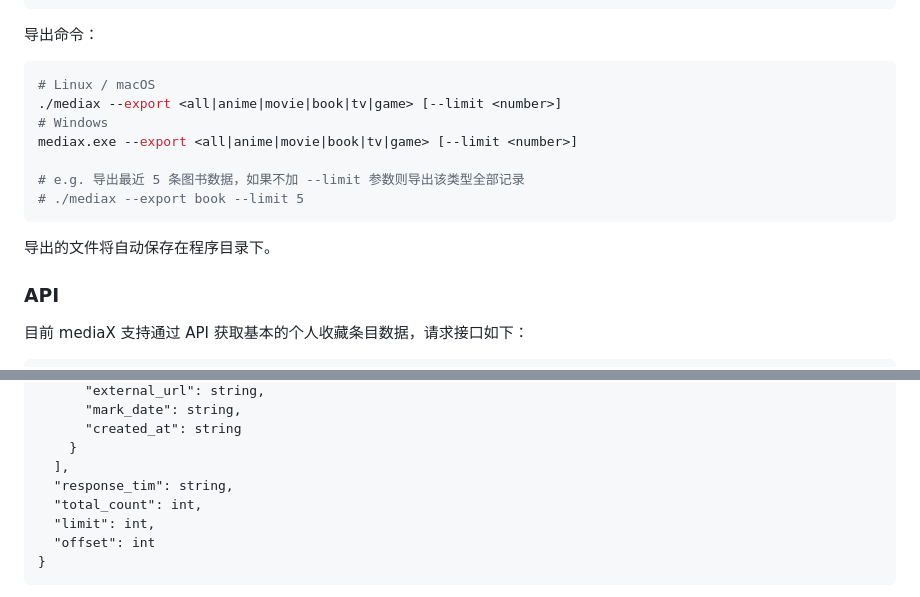
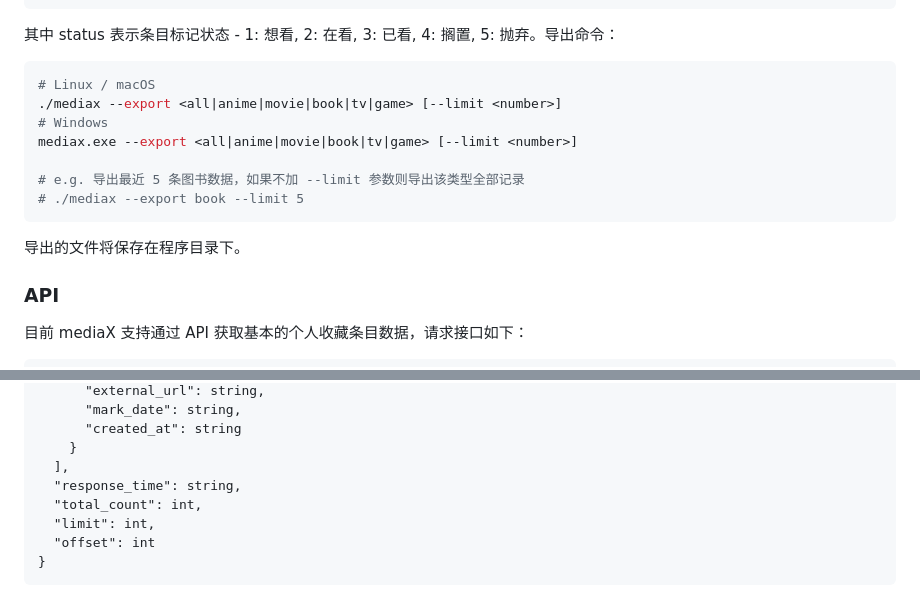
Before and after one commit to scenery/mediax, a Markdown page: README.md, 2 parts joined by grey strips. Rendered like a GitHub page.

Commit message:
docs: update readme.md

````diff
--- a/README.md
+++ b/README.md
@@ -69,7 +69,7 @@ mediaX 支持导出内部数据为 JSON 文件，数据格式如下：
 }
 ```
 
-导出命令：
+其中 status 表示条目标记状态 - 1: 想看, 2: 在看, 3: 已看, 4: 搁置, 5: 抛弃。导出命令：
 
 ```bash
 # Linux / macOS
@@ -81,7 +81,7 @@ mediax.exe --export <all|anime|movie|book|tv|game> [--limit <number>]
 # ./mediax --export book --limit 5
 ```
 
-导出的文件将自动保存在程序目录下。
+导出的文件将保存在程序目录下。
 
 ### API
 
@@ -113,7 +113,7 @@ mediax.exe --export <all|anime|movie|book|tv|game> [--limit <number>]
       "created_at": string
     }
   ],
-  "response_tim": string,
+  "response_time": string,
   "total_count": int,
   "limit": int,
   "offset": int
````
